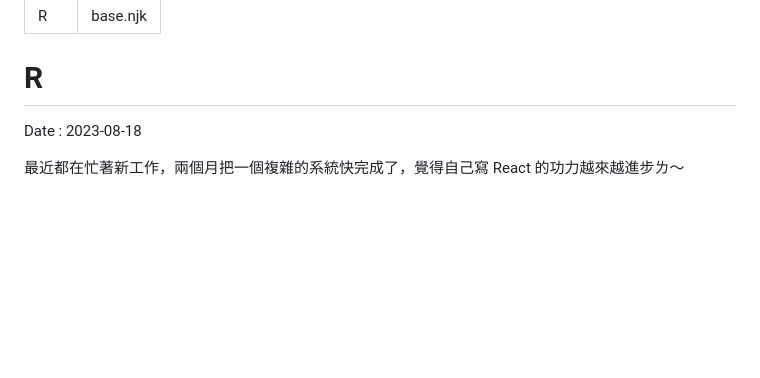
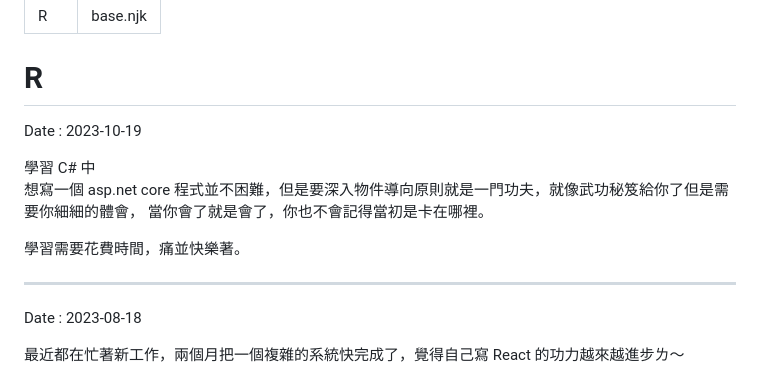
Before and after one commit to roroiii/blog, a Markdown page: src/r.md, the part around the change. GitHub-like rendering; blank space fills up the shorter version.

Commit message:
update r

```diff
--- a/src/r.md
+++ b/src/r.md
@@ -4,6 +4,16 @@ layout: base.njk
 ---
 
 # R
+
+Date : 2023-10-19
+
+學習 C# 中<br>
+想寫一個 asp.net core 程式並不困難，但是要深入物件導向原則就是一門功夫，就像武功秘笈給你了但是需要你細細的體會，
+當你會了就是會了，你也不會記得當初是卡在哪裡。
+
+學習需要花費時間，痛並快樂著。
+
+---
 
 Date : 2023-08-18
 
```
